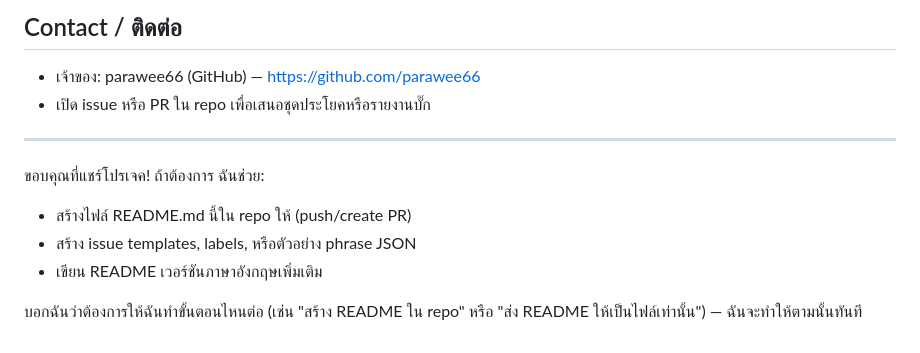
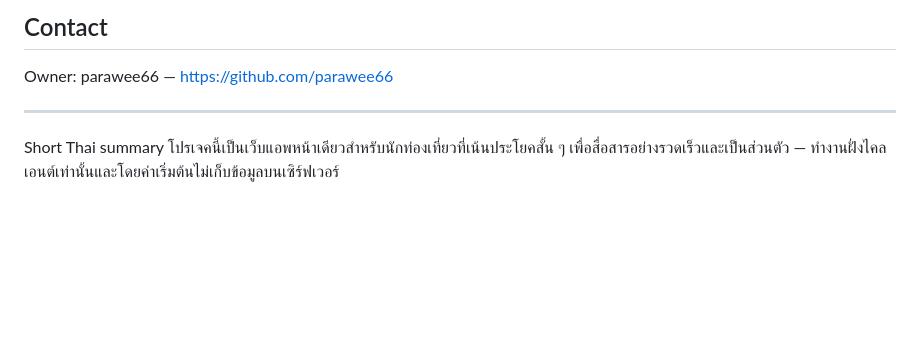
Before and after one commit to parawee66/translator, a Markdown page: README.md, the part around one of its changes. Rendered like a GitHub page; blank space fills up the shorter version.

```diff
--- a/README.md
+++ b/README.md
@@ -107,13 +133,8 @@ Short description: เว็บแอพแปลประโยคสไตล
 
-## Contact / ติดต่อ
-- เจ้าของ: parawee66 (GitHub) — https://github.com/parawee66
-- เปิด issue หรือ PR ใน repo เพื่อเสนอชุดประโยคหรือรายงานบั๊ก
+## Contact
+Owner: parawee66 — https://github.com/parawee66
 
 ---
 
-ขอบคุณที่แชร์โปรเจค! ถ้าต้องการ ฉันช่วย:
-- สร้างไฟล์ README.md นี้ใน repo ให้ (push/create PR)
-- สร้าง issue templates, labels, หรือตัวอย่าง phrase JSON
-- เขียน README เวอร์ชันภาษาอังกฤษเพิ่มเติม
-
-บอกฉันว่าต้องการให้ฉันทำขั้นตอนไหนต่อ (เช่น "สร้าง README ใน repo" หรือ "ส่ง README ให้เป็นไฟล์เท่านั้น") — ฉันจะทำให้ตามนั้นทันที
+Short Thai summary
+โปรเจคนี้เป็นเว็บแอพหน้าเดียวสำหรับนักท่องเที่ยวที่เน้นประโยคสั้น ๆ เพื่อสื่อสารอย่างรวดเร็วและเป็นส่วนตัว — ทำงานฝั่งไคลเอนต์เท่านั้นและโดยค่าเริ่มต้นไม่เก็บข้อมูลบนเซิร์ฟเวอร์
```
Also changed, not shown: other parts of README.md (+99 -73 lines).
